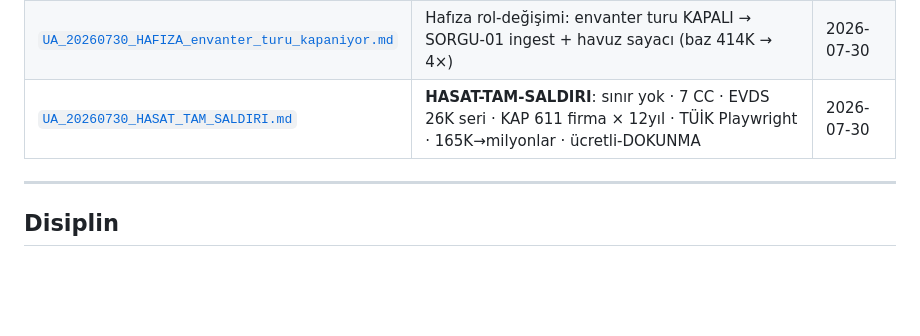
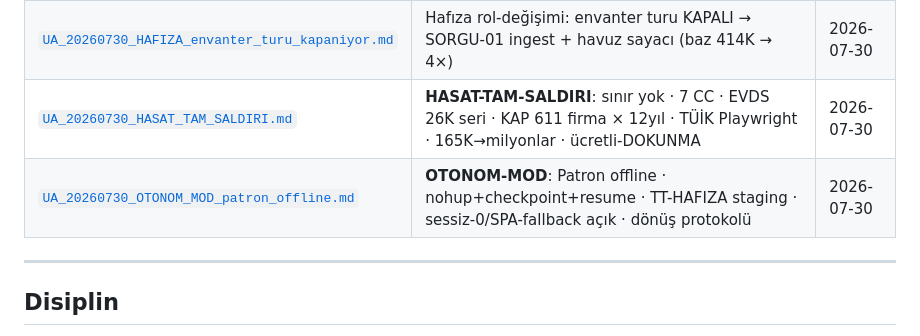
Before and after one commit to e-misara/tradia-beykoz, a Markdown page: README.md, the part around the change. GitHub-like rendering; blank space fills up the shorter version.

```diff
--- a/README.md
+++ b/README.md
@@ -334,6 +334,7 @@
 | [`UA_20260730_HASAT_EMRI_kesif_bitti.md`](dagitim/UA_20260730_HASAT_EMRI_kesif_bitti.md) | **HASAT-EMRİ**: keşif bitti, 6 CC × ŞİMDİ indir + tek-satır rapor + günlük SLA + SORGU-01 sayaç (baz 414K) | 2026-07-30 |
 | [`UA_20260730_HAFIZA_envanter_turu_kapaniyor.md`](dagitim/UA_20260730_HAFIZA_envanter_turu_kapaniyor.md) | Hafıza rol-değişimi: envanter turu KAPALI → SORGU-01 ingest + havuz sayacı (baz 414K → 4×) | 2026-07-30 |
 | [`UA_20260730_HASAT_TAM_SALDIRI.md`](dagitim/UA_20260730_HASAT_TAM_SALDIRI.md) | **HASAT-TAM-SALDIRI**: sınır yok · 7 CC · EVDS 26K seri · KAP 611 firma × 12yıl · TÜİK Playwright · 165K→milyonlar · ücretli-DOKUNMA | 2026-07-30 |
+| [`UA_20260730_OTONOM_MOD_patron_offline.md`](dagitim/UA_20260730_OTONOM_MOD_patron_offline.md) | **OTONOM-MOD**: Patron offline · nohup+checkpoint+resume · TT-HAFIZA staging · sessiz-0/SPA-fallback açık · dönüş protokolü | 2026-07-30 |
 
 ---
 ## Disiplin
```
Also changed, not shown: dagitim/UA_20260730_OTONOM_MOD_patron_offline.md (added, +210 -0 lines).
